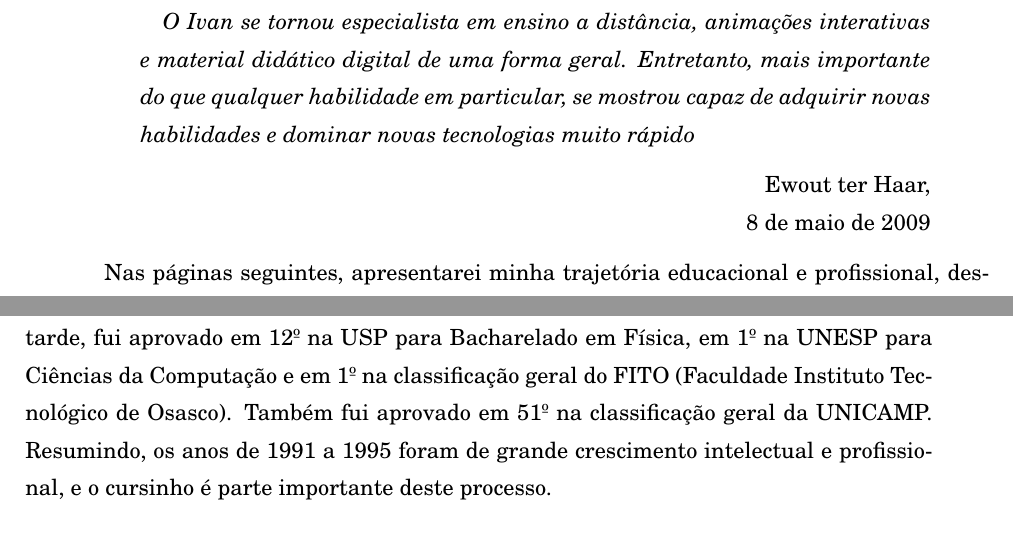
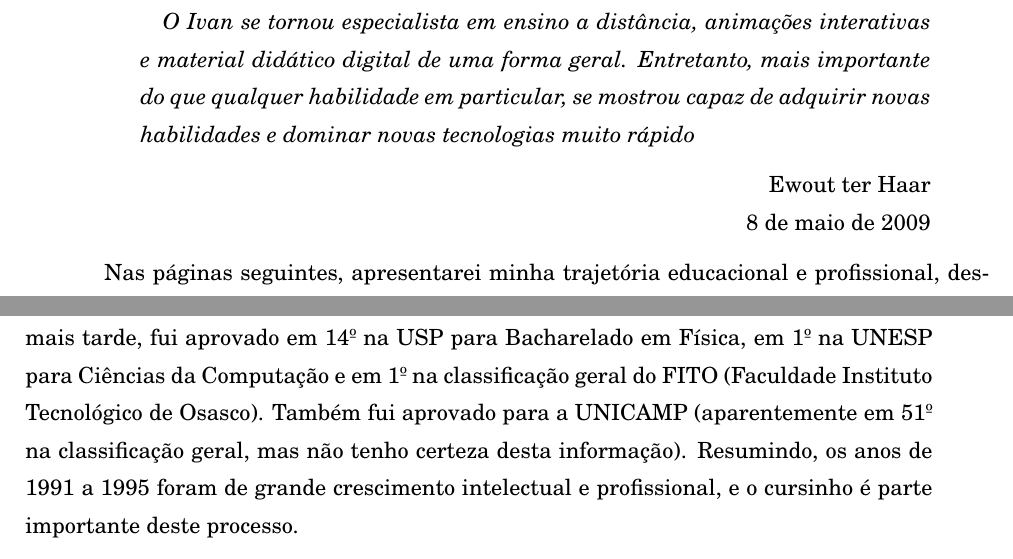
Before and after one commit to irpagnossin/memorial, a LaTeX book (memorial.tex, which reads formacao-profissional.tex, introducao.tex): two parts of pages 5 and 14 of 41, joined at a grey line, cut so that both start at the same text. Compiled offline with pdfLaTeX; the source files are stored in an older character set and shown here as Unicode.

Commit message:
Corrigi a informação da classificação no vestibular da UNICAMP.

```diff
--- a/formacao-profissional.tex
+++ b/formacao-profissional.tex
@@ -18,7 +18,7 @@ Nesta época tive meu primeiro contato formal com o desenvolvimento de \foreign{
 
 No último ano do ensino médio (1995), eu fiz um estágio (meu primeiro emprego registrado) na Telemática Sistemas Inteligentes Ltda, também conhecida como Icatel, e responsável pela manutenção de grande parte dos telefones públicos da cidade de São Paulo. Ali coloquei em prática os conhecimentos práticos adquiridos, consertando placas de circuito integrado dos extintos telefones públicos a ficha. Mas não tirei grandes proveitos: na época, minha única preocupação (lamentavelmente) era cumprir as horas do estágio para concluir o ensino técnico.
 
-Quando terminei o estágio e o colégio técnico, fui fazer cursinho (1996). Esta parte não se encaixa bem nem na formação acadêmica nem na profissional, mas foi um período muito importante, pois consolidou os conhecimentos teóricos que eu havia desenvolvido no ensino médio, além de corrigir as falhas de formação básica inerentes ao colégio técnico (com muito tempo investido em disciplinas relativas à eletrônica, as disciplinas básicas são prejudicadas). De fato, minha classificação no vestibulinho para o Liceu de Artes e Ofícios, na Escola Técnica Estadudal de São Paulo e no Instituto Tecnológico de Osasco (ITO) foi apenas suficiente para me permitir entrar, e não fui aprovado no vestibulinho para a Escola Técnica \emph{Federal} de São Paulo. Mas quando fiz o vestibular, cinco anos mais tarde, fui aprovado em 12\textordmasculine\ na USP para Bacharelado em Física, em 1\textordmasculine\ na UNESP para Ciências da Computação e em 1\textordmasculine\ na classificação geral do FITO (Faculdade Instituto Tecnológico de Osasco). Também fui aprovado em 51\textordmasculine\ na classificação geral da UNICAMP. Resumindo, os anos de 1991 a 1995 foram de grande crescimento intelectual e profissional, e o cursinho é parte importante deste processo.
+Quando terminei o estágio e o colégio técnico, fui fazer cursinho (1996). Esta parte não se encaixa bem nem na formação acadêmica nem na profissional, mas foi um período muito importante, pois consolidou os conhecimentos teóricos que eu havia desenvolvido no ensino médio, além de corrigir as falhas de formação básica inerentes ao colégio técnico (com muito tempo investido em disciplinas relativas à eletrônica, as disciplinas básicas são prejudicadas). De fato, minha classificação no vestibulinho para o Liceu de Artes e Ofícios, na Escola Técnica Estadudal de São Paulo e no Instituto Tecnológico de Osasco (ITO) foi apenas suficiente para me permitir entrar, e não fui aprovado no vestibulinho para a Escola Técnica \emph{Federal} de São Paulo. Mas quando fiz o vestibular, cinco anos mais tarde, fui aprovado em 14\textordmasculine\ na USP para Bacharelado em Física, em 1\textordmasculine\ na UNESP para Ciências da Computação e em 1\textordmasculine\ na classificação geral do FITO (Faculdade Instituto Tecnológico de Osasco). Também fui aprovado  para a UNICAMP (aparentemente em 51\textordmasculine\ na classificação geral, mas não tenho certeza desta informação). Resumindo, os anos de 1991 a 1995 foram de grande crescimento intelectual e profissional, e o cursinho é parte importante deste processo.
 
 \section{Iniciação científica}
 
--- a/introducao.tex
+++ b/introducao.tex
@@ -9,7 +9,7 @@ Caro Professor, não vejo maneira mais honesta de me apresentar do que permitir
 O Ivan se tornou especialista em ensino a distância, animações interativas e material didático digital de uma forma geral. Entretanto, mais importante do que qualquer habilidade em particular, se mostrou capaz de adquirir novas habilidades e dominar novas tecnologias muito rápido}
 
 \begin{flushright}
-Ewout ter Haar,\\8 de maio de 2009
+Ewout ter Haar\\8 de maio de 2009
 \end{flushright}
 
 \end{quotation}
```
Also changed, not shown: memorial.pdf.
